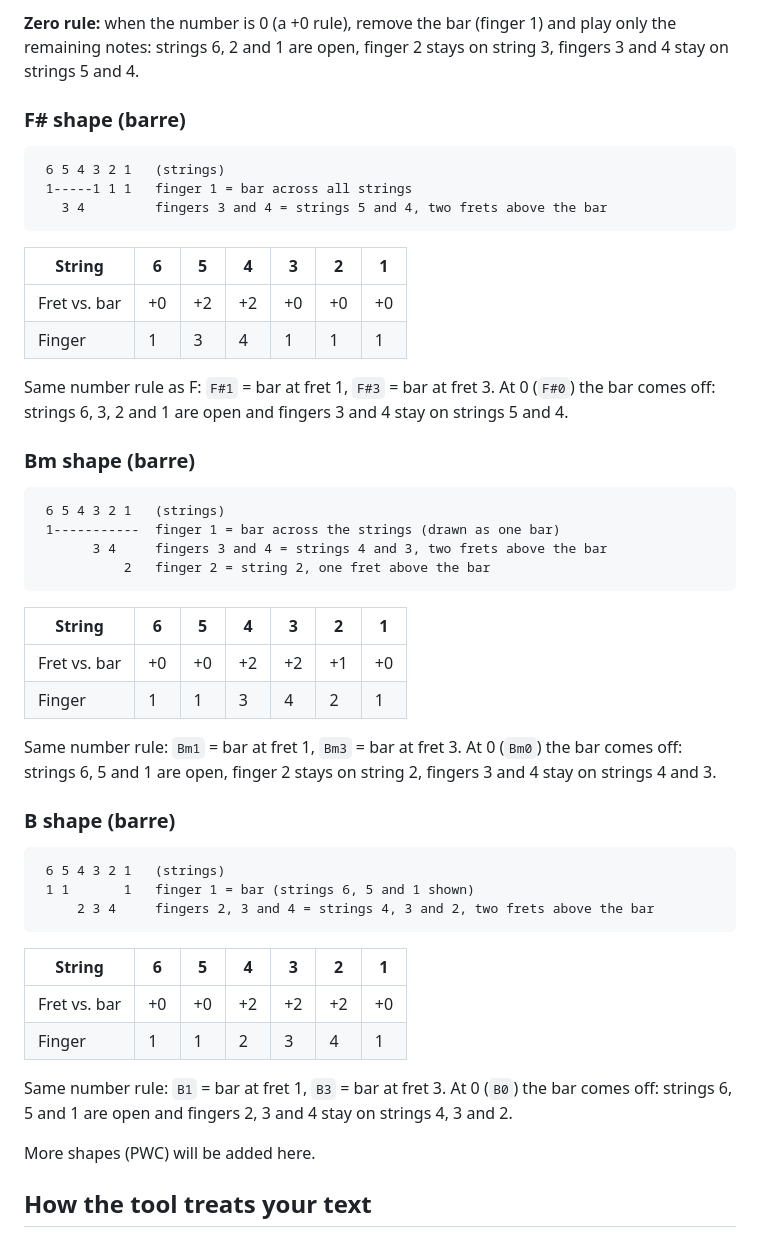
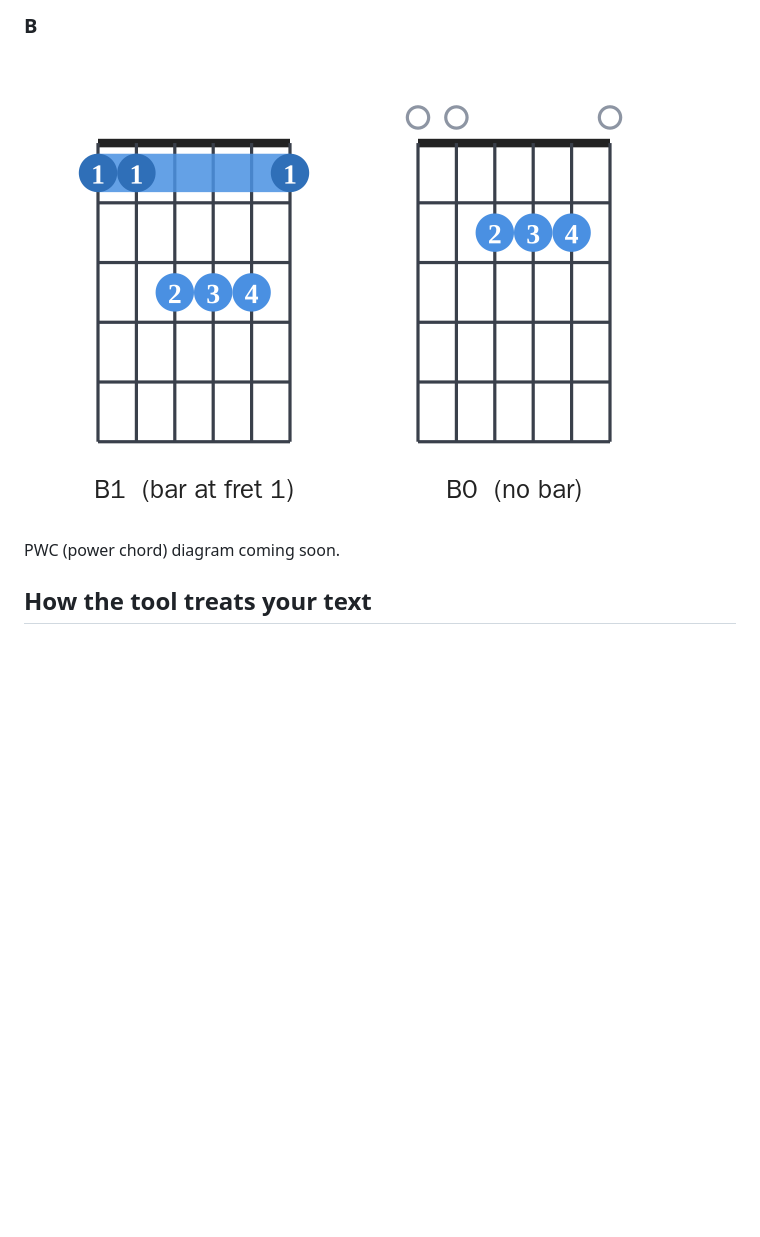
Before and after one commit to sethbrowngaming-rgb/capo-chord-translator-under-sethbrowngaming-rgb, a Markdown page: README.md, the part around one of its changes. Rendered like a GitHub page; pictures changed too: images/B.png (added); blank space fills up the shorter version.

````diff
--- a/README.md
+++ b/README.md
@@ -117,53 +112,8 @@ Strings are listed 6 to 1 (left to right on the diagram). The page draws these d
 
-**Zero rule:** when the number is 0 (a +0 rule), remove the bar (finger 1) and play only the remaining notes: strings 6, 2 and 1 are open, finger 2 stays on string 3, fingers 3 and 4 stay on strings 5 and 4.
+### B
+![B shape: bar at fret 1, and with no bar](images/B.png)
 
-### F# shape (barre)
-
-```
- 6 5 4 3 2 1   (strings)
- 1-----1 1 1   finger 1 = bar across all strings
-   3 4         fingers 3 and 4 = strings 5 and 4, two frets above the bar
-```
-
-| String | 6 | 5 | 4 | 3 | 2 | 1 |
-|--------|---|---|---|---|---|---|
-| Fret vs. bar | +0 | +2 | +2 | +0 | +0 | +0 |
-| Finger | 1 | 3 | 4 | 1 | 1 | 1 |
-
-Same number rule as F: `F#1` = bar at fret 1, `F#3` = bar at fret 3. At 0 (`F#0`) the bar comes off: strings 6, 3, 2 and 1 are open and fingers 3 and 4 stay on strings 5 and 4.
-
-### Bm shape (barre)
-
-```
- 6 5 4 3 2 1   (strings)
- 1-----------  finger 1 = bar across the strings (drawn as one bar)
-       3 4     fingers 3 and 4 = strings 4 and 3, two frets above the bar
-           2   finger 2 = string 2, one fret above the bar
-```
-
-| String | 6 | 5 | 4 | 3 | 2 | 1 |
-|--------|---|---|---|---|---|---|
-| Fret vs. bar | +0 | +0 | +2 | +2 | +1 | +0 |
-| Finger | 1 | 1 | 3 | 4 | 2 | 1 |
-
-Same number rule: `Bm1` = bar at fret 1, `Bm3` = bar at fret 3. At 0 (`Bm0`) the bar comes off: strings 6, 5 and 1 are open, finger 2 stays on string 2, fingers 3 and 4 stay on strings 4 and 3.
-
-### B shape (barre)
-
-```
- 6 5 4 3 2 1   (strings)
- 1 1       1   finger 1 = bar (strings 6, 5 and 1 shown)
-     2 3 4     fingers 2, 3 and 4 = strings 4, 3 and 2, two frets above the bar
-```
-
-| String | 6 | 5 | 4 | 3 | 2 | 1 |
-|--------|---|---|---|---|---|---|
-| Fret vs. bar | +0 | +0 | +2 | +2 | +2 | +0 |
-| Finger | 1 | 1 | 2 | 3 | 4 | 1 |
-
-Same number rule: `B1` = bar at fret 1, `B3` = bar at fret 3. At 0 (`B0`) the bar comes off: strings 6, 5 and 1 are open and fingers 2, 3 and 4 stay on strings 4, 3 and 2.
-
-More shapes (PWC) will be added here.
+PWC (power chord) diagram coming soon.
 
 ## How the tool treats your text
 
````
Also changed, not shown: other parts of README.md (+8 -13 lines), images/Bm.png (added), images/F.png (added), images/Fsharp.png (added), 1 other file.
